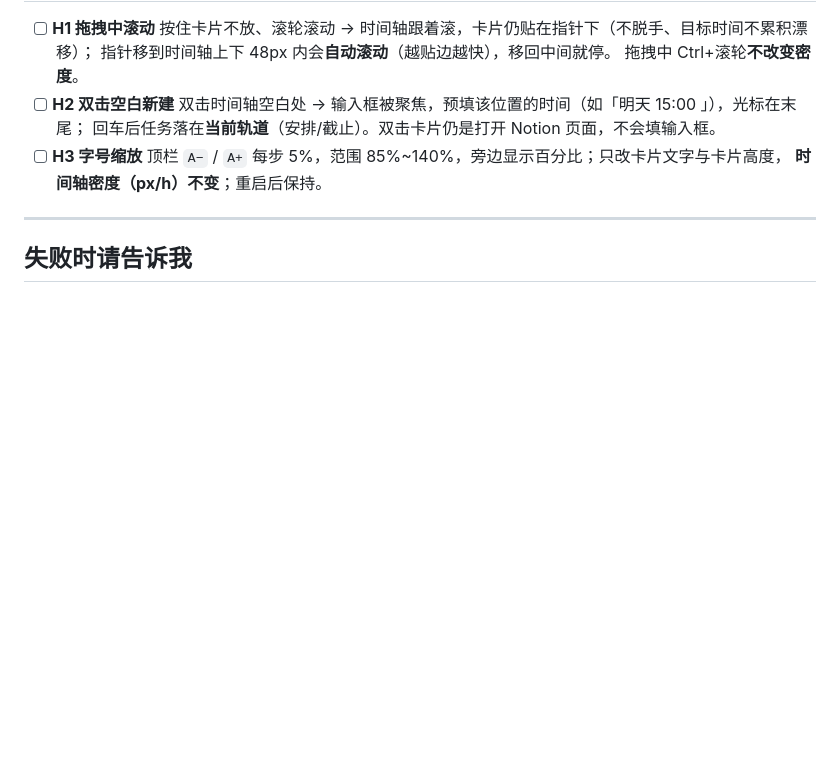
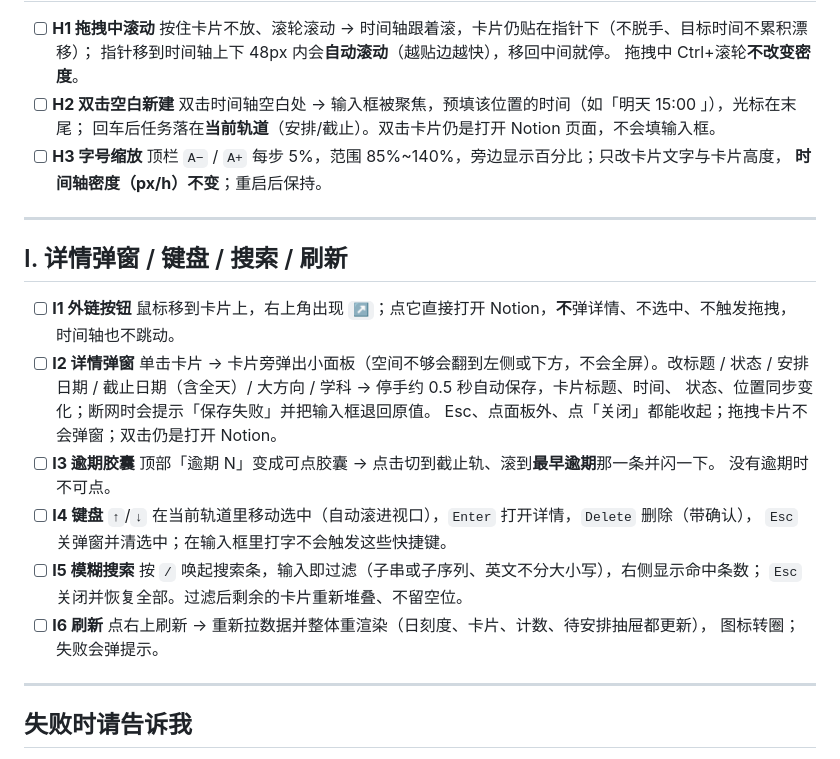
Before and after one commit to AblazeGHR/notion-timeline-hud, a Markdown page: docs/TEST-UI.md, the part around the change. Rendered like a GitHub page; blank space fills up the shorter version.

Commit message:
docs: 补 I 段验收（详情弹窗/键盘/搜索/刷新/逾期胶囊）

```diff
--- a/docs/TEST-UI.md
+++ b/docs/TEST-UI.md
@@ -148,6 +148,31 @@ E:/software/miniforge/python.exe d:/project/notion_plugin/app/main.py
 
 ---
 
+## I. 详情弹窗 / 键盘 / 搜索 / 刷新
+
+- [ ] **I1 外链按钮**
+  鼠标移到卡片上，右上角出现 `↗`；点它直接打开 Notion，**不**弹详情、不选中、不触发拖拽，
+  时间轴也不跳动。
+- [ ] **I2 详情弹窗**
+  单击卡片 → 卡片旁弹出小面板（空间不够会翻到左侧或下方，不会全屏）。改标题 / 状态 /
+  安排日期 / 截止日期（含全天）/ 大方向 / 学科 → 停手约 0.5 秒自动保存，卡片标题、时间、
+  状态、位置同步变化；断网时会提示「保存失败」并把输入框退回原值。
+  Esc、点面板外、点「关闭」都能收起；拖拽卡片不会弹窗；双击仍是打开 Notion。
+- [ ] **I3 逾期胶囊**
+  顶部「逾期 N」变成可点胶囊 → 点击切到截止轨、滚到**最早逾期**那一条并闪一下。
+  没有逾期时不可点。
+- [ ] **I4 键盘**
+  `↑`/`↓` 在当前轨道里移动选中（自动滚进视口），`Enter` 打开详情，`Delete` 删除（带确认），
+  `Esc` 关弹窗并清选中；在输入框里打字不会触发这些快捷键。
+- [ ] **I5 模糊搜索**
+  按 `/` 唤起搜索条，输入即过滤（子串或子序列、英文不分大小写），右侧显示命中条数；
+  `Esc` 关闭并恢复全部。过滤后剩余的卡片重新堆叠、不留空位。
+- [ ] **I6 刷新**
+  点右上刷新 → 重新拉数据并整体重渲染（日刻度、卡片、计数、待安排抽屉都更新），
+  图标转圈；失败会弹提示。
+
+---
+
 ## 失败时请告诉我
 
 1. 哪一条（如 B2）
```
